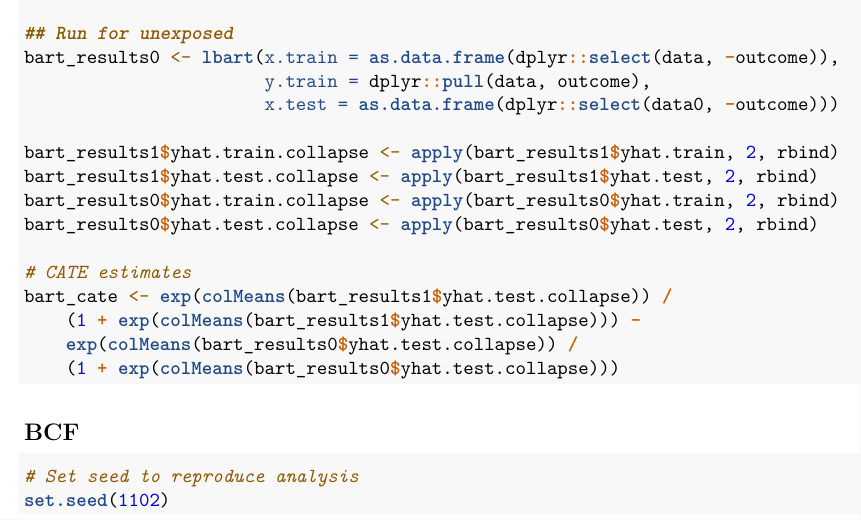
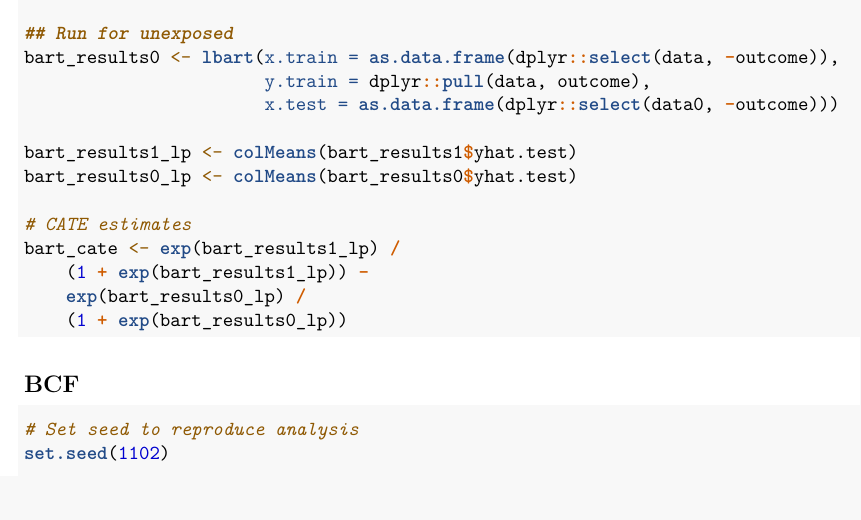
Before and after one commit to benmarhnia-lab/EMM-ML, an R Markdown document (methods.Rmd): part of page 2 of 4 before the commit and part of page 2 of 3 after it, cut so that both start at the same text, the shorter picture padded with empty space. Rendered offline with R 4.5, knitr and Pandoc, then LaTeX, with nearby package versions.

Commit message:
update BART section

````diff
--- a/methods.Rmd
+++ b/methods.Rmd
@@ -2,8 +2,8 @@
 title: "EMM ML Methods"
 author: "Michael Cheung, Anna Dimitrova, Tarik Benmarhnia"
 output:
+  word_document: default
   pdf_document: default
-  word_document: default
 ---
 
 ## Load Required Packages
@@ -101,16 +101,14 @@ bart_results0 <- lbart(x.train = as.data.frame(dplyr::select(data, -outcome)),
                        y.train = dplyr::pull(data, outcome),
                        x.test = as.data.frame(dplyr::select(data0, -outcome)))
 
-bart_results1$yhat.train.collapse <- apply(bart_results1$yhat.train, 2, rbind)
-bart_results1$yhat.test.collapse <- apply(bart_results1$yhat.test, 2, rbind)
-bart_results0$yhat.train.collapse <- apply(bart_results0$yhat.train, 2, rbind)
-bart_results0$yhat.test.collapse <- apply(bart_results0$yhat.test, 2, rbind)
+bart_results1_lp <- colMeans(bart_results1$yhat.test)
+bart_results0_lp <- colMeans(bart_results0$yhat.test)
 
 # CATE estimates
-bart_cate <- exp(colMeans(bart_results1$yhat.test.collapse)) /
-    (1 + exp(colMeans(bart_results1$yhat.test.collapse))) -
-    exp(colMeans(bart_results0$yhat.test.collapse)) /
-    (1 + exp(colMeans(bart_results0$yhat.test.collapse)))
+bart_cate <- exp(bart_results1_lp) /
+    (1 + exp(bart_results1_lp)) -
+    exp(bart_results0_lp) /
+    (1 + exp(bart_results0_lp))
 ```
 
 ## BCF
````
